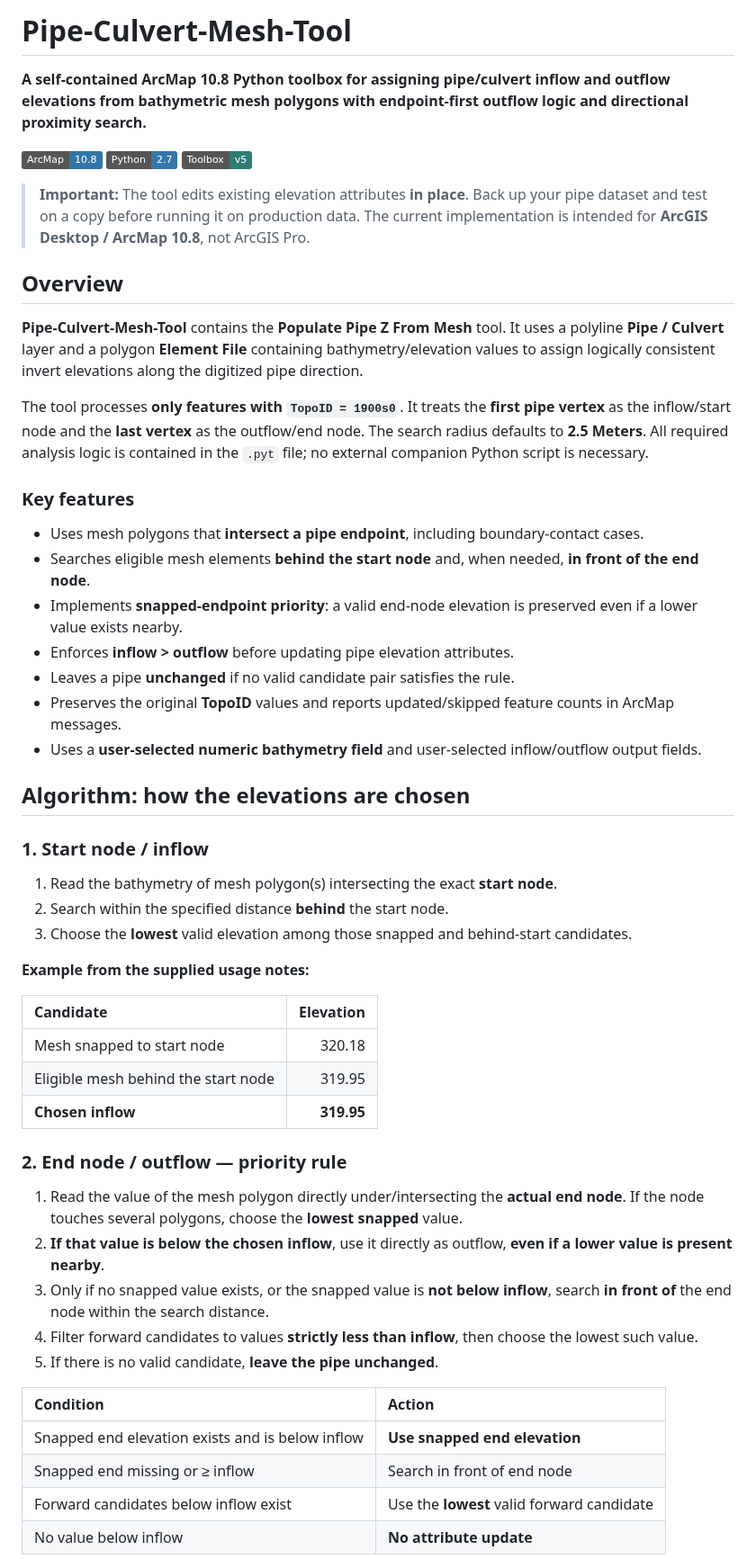
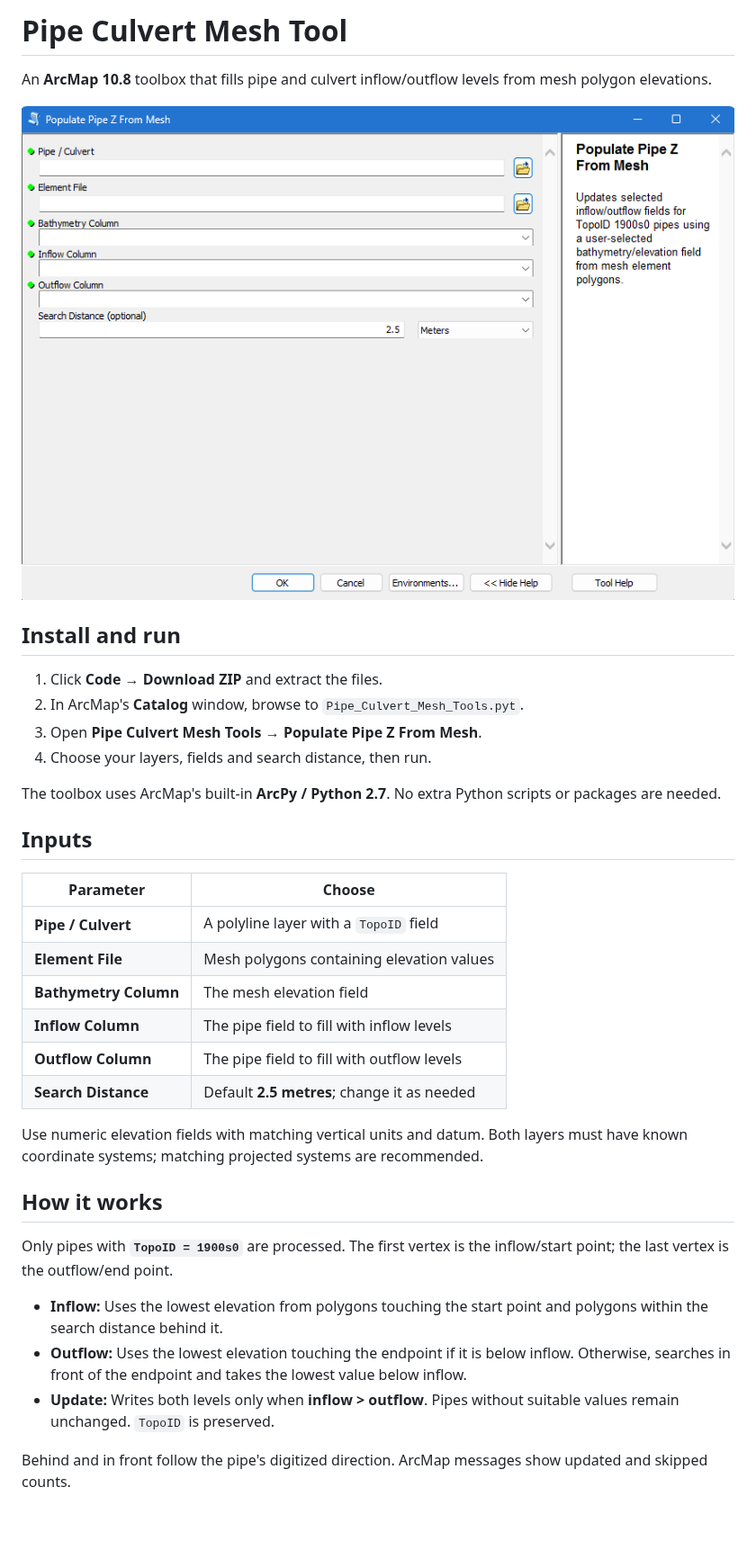
Before and after one commit to Bipul-roy-AI/Pipe-Culvert-Mesh-Tool, a Markdown page: README.md, the part around one of its changes. Shown at 90% size. GitHub-like rendering; pictures changed too: docs/screenshots/populate-pipe-z.png (added); badges without logos; blank space fills up the shorter version.

```diff
--- a/README.md
+++ b/README.md
@@ -1,57 +1,38 @@
-# Pipe-Culvert-Mesh-Tool
+# Pipe Culvert Mesh Tool
 
-**A self-contained ArcMap 10.8 Python toolbox for assigning pipe/culvert inflow and outflow elevations from bathymetric mesh polygons with endpoint-first outflow logic and directional proximity search.**
+An **ArcMap 10.8** toolbox that fills pipe and culvert inflow/outflow levels from mesh polygon elevations.
 
-![ArcMap 10.8](https://img.shields.io/badge/ArcMap-10.8-3276A8)
-![Python 2.7](https://img.shields.io/badge/Python-2.7-3776AB)
-![Version 5](https://img.shields.io/badge/Toolbox-v5-2E7D73)
+![Populate Pipe Z From Mesh dialog](docs/screenshots/populate-pipe-z.png)
 
-> **Important:** The tool edits existing elevation attributes **in place**. Back up your pipe dataset and test on a copy before running it on production data. The current implementation is intended for **ArcGIS Desktop / ArcMap 10.8**, not ArcGIS Pro.
+## Install and run
 
-## Overview
+1. Click **Code → Download ZIP** and extract the files.
+2. In ArcMap's **Catalog** window, browse to `Pipe_Culvert_Mesh_Tools.pyt`.
+3. Open **Pipe Culvert Mesh Tools → Populate Pipe Z From Mesh**.
+4. Choose your layers, fields and search distance, then run.
 
-**Pipe-Culvert-Mesh-Tool** contains the **Populate Pipe Z From Mesh** tool. It uses a polyline **Pipe / Culvert** layer and a polygon **Element File** containing bathymetry/elevation values to assign logically consistent invert elevations along the digitized pipe direction.
+The toolbox uses ArcMap's built-in **ArcPy / Python 2.7**. No extra Python scripts or packages are needed.
 
-The tool processes **only features with `TopoID = 1900s0`**. It treats the **first pipe vertex** as the inflow/start node and the **last vertex** as the outflow/end node. The search radius defaults to **2.5 Meters**. All required analysis logic is contained in the `.pyt` file; no external companion Python script is necessary.
+## Inputs
 
-### Key features
+| Parameter | Choose |
+| --- | --- |
+| **Pipe / Culvert** | A polyline layer with a `TopoID` field |
+| **Element File** | Mesh polygons containing elevation values |
+| **Bathymetry Column** | The mesh elevation field |
+| **Inflow Column** | The pipe field to fill with inflow levels |
+| **Outflow Column** | The pipe field to fill with outflow levels |
+| **Search Distance** | Default **2.5 metres**; change it as needed |
 
-- Uses mesh polygons that **intersect a pipe endpoint**, including boundary-contact cases.
-- Searches eligible mesh elements **behind the start node** and, when needed, **in front of the end node**.
-- Implements **snapped-endpoint priority**: a valid end-node elevation is preserved even if a lower value exists nearby.
-- Enforces **inflow > outflow** before updating pipe elevation attributes.
-- Leaves a pipe **unchanged** if no valid candidate pair satisfies the rule.
-- Preserves the original **TopoID** values and reports updated/skipped feature counts in ArcMap messages.
-- Uses a **user-selected numeric bathymetry field** and user-selected inflow/outflow output fields.
+Use numeric elevation fields with matching vertical units and datum. Both layers must have known coordinate systems; matching projected systems are recommended.
 
-## Algorithm: how the elevations are chosen
+## How it works
 
-### 1. Start node / inflow
+Only pipes with **`TopoID = 1900s0`** are processed. The first vertex is the inflow/start point; the last vertex is the outflow/end point.
 
-1. Read the bathymetry of mesh polygon(s) intersecting the exact **start node**.
-2. Search within the specified distance **behind** the start node.
-3. Choose the **lowest** valid elevation among those snapped and behind-start candidates.
+- **Inflow:** Uses the lowest elevation from polygons touching the start point and polygons within the search distance behind it.
+- **Outflow:** Uses the lowest elevation touching the endpoint if it is below inflow. Otherwise, searches in front of the endpoint and takes the lowest value below inflow.
+- **Update:** Writes both levels only when **inflow > outflow**. Pipes without suitable values remain unchanged. `TopoID` is preserved.
 
-**Example from the supplied usage notes:**
+Behind and in front follow the pipe's digitized direction. ArcMap messages show updated and skipped counts.
 
-| Candidate | Elevation |
-| :-- | --: |
-| Mesh snapped to start node | 320.18 |
-| Eligible mesh behind the start node | 319.95 |
-| **Chosen inflow** | **319.95** |
-
-### 2. End node / outflow — priority rule
-
-1. Read the value of the mesh polygon directly under/intersecting the **actual end node**. If the node touches several polygons, choose the **lowest snapped** value.
-2. **If that value is below the chosen inflow**, use it directly as outflow, **even if a lower value is present nearby**.
-3. Only if no snapped value exists, or the snapped value is **not below inflow**, search **in front of** the end node within the search distance.
-4. Filter forward candidates to values **strictly less than inflow**, then choose the lowest such value.
-5. If there is no valid candidate, **leave the pipe unchanged**.
-
-| Condition | Action |
-| :-- | :-- |
-| Snapped end elevation exists and is below inflow | **Use snapped end elevation** |
-| Snapped end missing or ≥ inflow | Search in front of end node |
-| Forward candidates below inflow exist | Use the **lowest** valid forward candidate |
-| No value below inflow | **No attribute update** |
-
```
Also changed, not shown: other parts of README.md (+1 -82 lines), CONTRIBUTING.md (deleted, +0 -35 lines), docs/DISCUSSION.md (deleted, +0 -74 lines).
